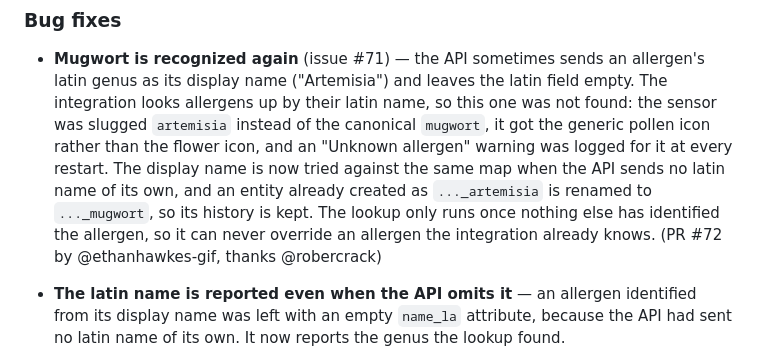
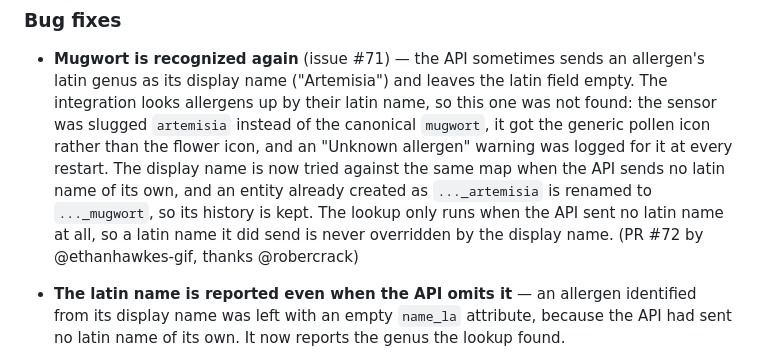
Before and after one commit to krissen/polleninformation, a Markdown page: CHANGELOG.md, the part around the change. GitHub-like rendering.

Commit message:
(docs) Describe the narrower display-name gate
The fallback runs when the API sent no latin name, not when nothing else
identified the allergen.

```diff
--- a/CHANGELOG.md
+++ b/CHANGELOG.md
@@ -12,9 +12,9 @@
   icon, and an "Unknown allergen" warning was logged for it at every restart.
   The display name is now tried against the same map when the API sends no
   latin name of its own, and an entity already created as `..._artemisia` is
-  renamed to `..._mugwort`, so its history is kept. The lookup only runs once
-  nothing else has identified the allergen, so it can never override an
-  allergen the integration already knows.
+  renamed to `..._mugwort`, so its history is kept. The lookup only runs when
+  the API sent no latin name at all, so a latin name it did send is never
+  overridden by the display name.
   (PR #72 by @ethanhawkes-gif, thanks @robercrack)
 
 - **The latin name is reported even when the API omits it** — an allergen
```
Also changed, not shown: docs/entity_naming.md (+2 -2 lines).
